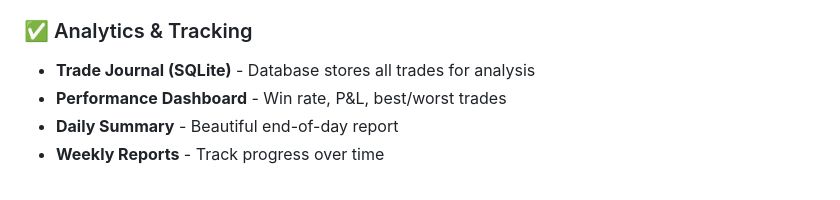
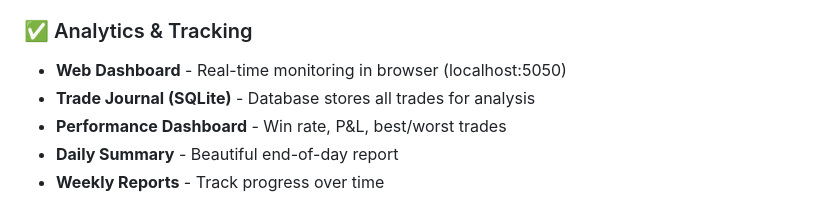
Before and after one commit to Karthikeyan-Ravichandran22/zerodha-trading-bot, a Markdown page: README.md, the part around the change. GitHub-like rendering.

Commit message:
Add Web Dashboard to README features

```diff
--- a/README.md
+++ b/README.md
@@ -20,6 +20,7 @@
 - **Duplicate Prevention** - Won't re-enter same stock
 
 ### ✅ Analytics & Tracking
+- **Web Dashboard** - Real-time monitoring in browser (localhost:5050)
 - **Trade Journal (SQLite)** - Database stores all trades for analysis
 - **Performance Dashboard** - Win rate, P&L, best/worst trades
 - **Daily Summary** - Beautiful end-of-day report
```
